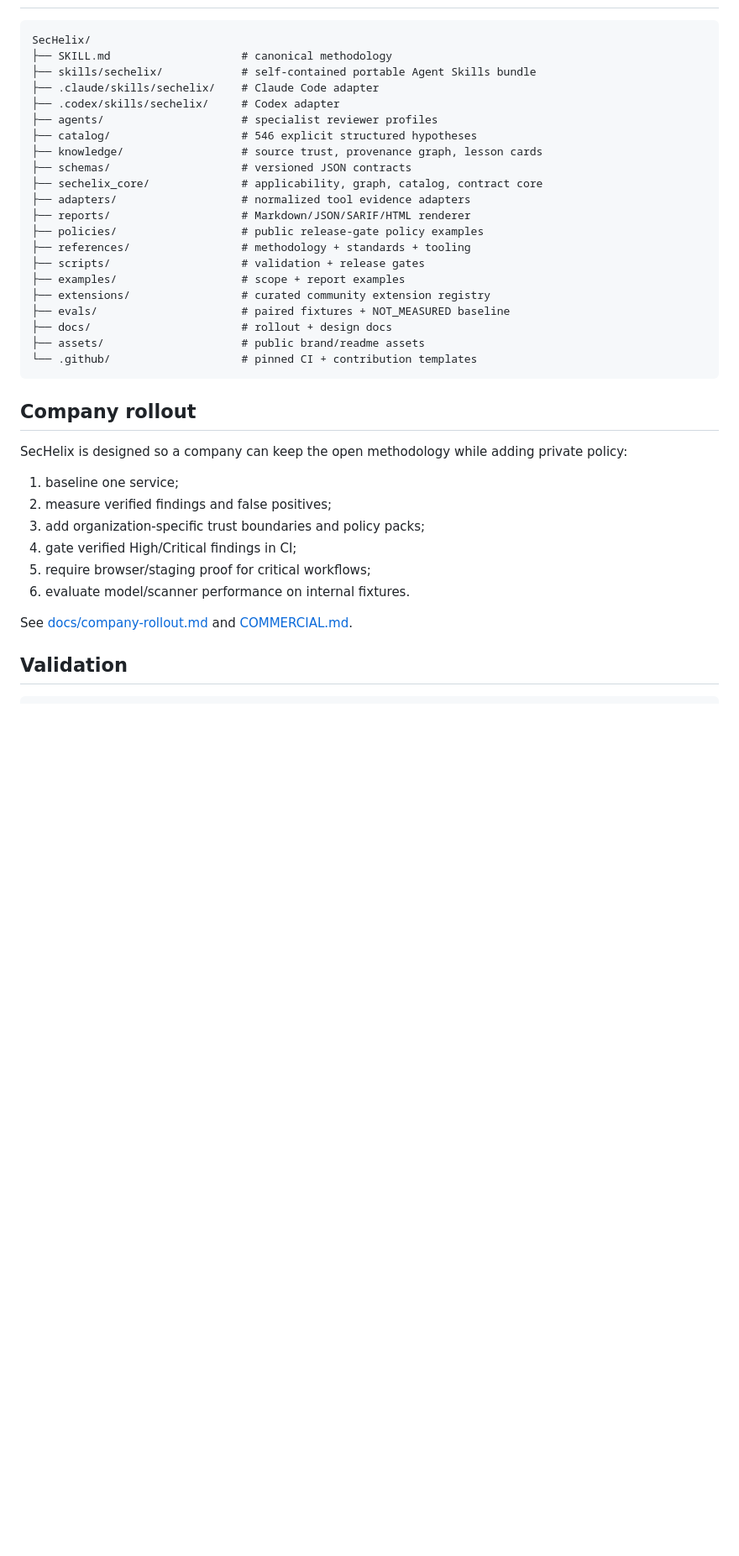
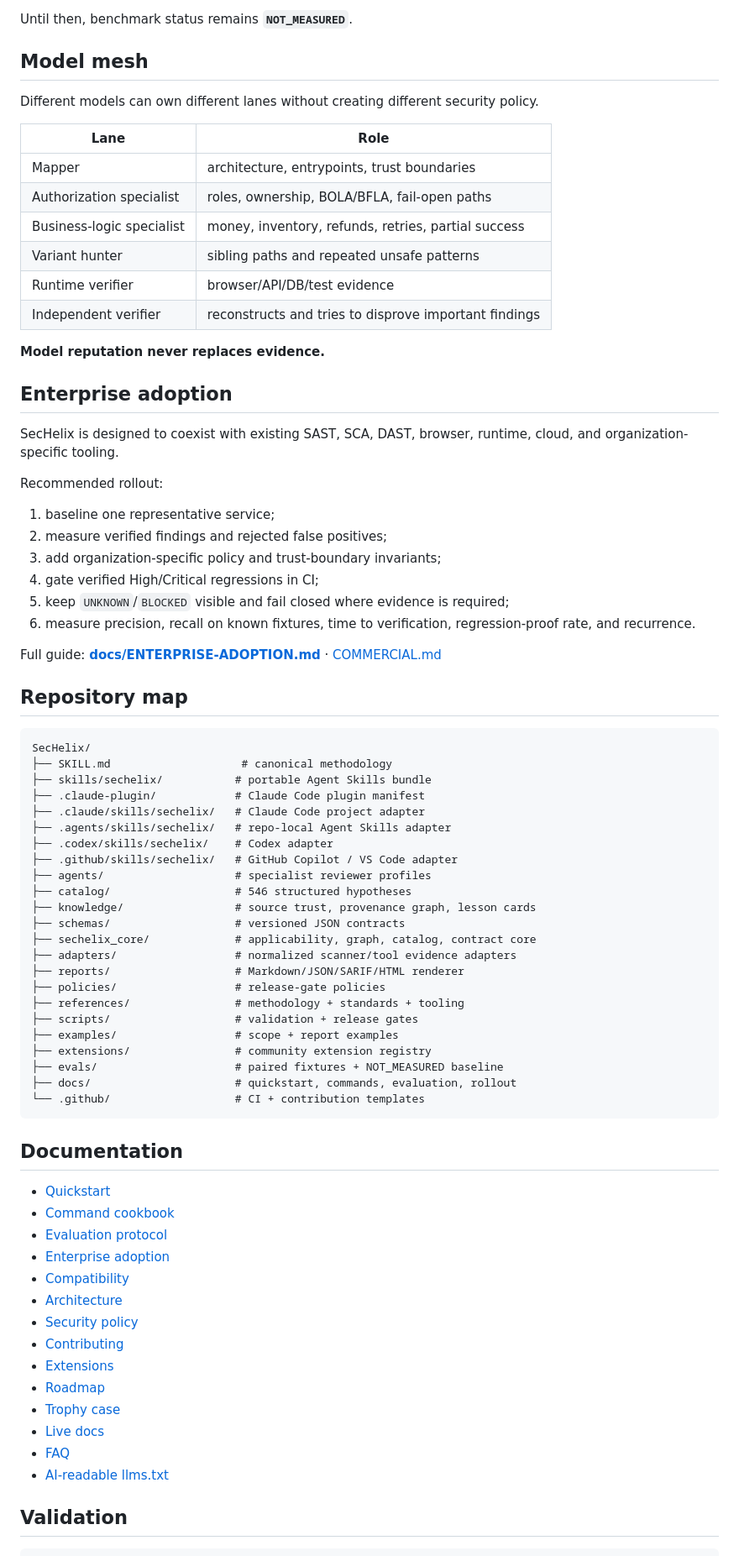
Before and after one commit to omarmohelal/SecHelix, a Markdown page: README.md, the part around one of its changes. Shown at 84% size. GitHub-like rendering; blank space fills up the shorter version.

Commit message:
docs: turn README into high-signal product quickstart

````diff
--- a/README.md
+++ b/README.md
@@ -278,40 +319,79 @@ See [SECURITY.md](SECURITY.md).
+Until then, benchmark status remains **`NOT_MEASURED`**.
+
+## Model mesh
+
+Different models can own different lanes without creating different security policy.
+
+| Lane | Role |
+|---|---|
+| Mapper | architecture, entrypoints, trust boundaries |
+| Authorization specialist | roles, ownership, BOLA/BFLA, fail-open paths |
+| Business-logic specialist | money, inventory, refunds, retries, partial success |
+| Variant hunter | sibling paths and repeated unsafe patterns |
+| Runtime verifier | browser/API/DB/test evidence |
+| Independent verifier | reconstructs and tries to disprove important findings |
+
+**Model reputation never replaces evidence.**
+
+## Enterprise adoption
+
+SecHelix is designed to coexist with existing SAST, SCA, DAST, browser, runtime, cloud, and organization-specific tooling.
+
+Recommended rollout:
+
+1. baseline one representative service;
+2. measure verified findings and rejected false positives;
+3. add organization-specific policy and trust-boundary invariants;
+4. gate verified High/Critical regressions in CI;
+5. keep `UNKNOWN`/`BLOCKED` visible and fail closed where evidence is required;
+6. measure precision, recall on known fixtures, time to verification, regression-proof rate, and recurrence.
+
+Full guide: **[docs/ENTERPRISE-ADOPTION.md](docs/ENTERPRISE-ADOPTION.md)** · [COMMERCIAL.md](COMMERCIAL.md)
+
+## Repository map
 
 ```text
 SecHelix/
 ├── SKILL.md                    # canonical methodology
-├── skills/sechelix/            # self-contained portable Agent Skills bundle
-├── .claude/skills/sechelix/    # Claude Code adapter
-├── .codex/skills/sechelix/     # Codex adapter
-├── agents/                     # specialist reviewer profiles
-├── catalog/                    # 546 explicit structured hypotheses
-├── knowledge/                  # source trust, provenance graph, lesson cards
-├── schemas/                    # versioned JSON contracts
-├── sechelix_core/              # applicability, graph, catalog, contract core
-├── adapters/                   # normalized tool evidence adapters
-├── reports/                    # Markdown/JSON/SARIF/HTML renderer
-├── policies/                   # public release-gate policy examples
-├── references/                 # methodology + standards + tooling
-├── scripts/                    # validation + release gates
-├── examples/                   # scope + report examples
-├── extensions/                 # curated community extension registry
-├── evals/                      # paired fixtures + NOT_MEASURED baseline
-├── docs/                       # rollout + design docs
-├── assets/                     # public brand/readme assets
-└── .github/                    # pinned CI + contribution templates
+├── skills/sechelix/           # portable Agent Skills bundle
+├── .claude-plugin/            # Claude Code plugin manifest
+├── .claude/skills/sechelix/   # Claude Code project adapter
+├── .agents/skills/sechelix/   # repo-local Agent Skills adapter
+├── .codex/skills/sechelix/    # Codex adapter
+├── .github/skills/sechelix/   # GitHub Copilot / VS Code adapter
+├── agents/                    # specialist reviewer profiles
+├── catalog/                   # 546 structured hypotheses
+├── knowledge/                 # source trust, provenance graph, lesson cards
+├── schemas/                   # versioned JSON contracts
+├── sechelix_core/             # applicability, graph, catalog, contract core
+├── adapters/                  # normalized scanner/tool evidence adapters
+├── reports/                   # Markdown/JSON/SARIF/HTML renderer
+├── policies/                  # release-gate policies
+├── references/                # methodology + standards + tooling
+├── scripts/                   # validation + release gates
+├── examples/                  # scope + report examples
+├── extensions/                # community extension registry
+├── evals/                     # paired fixtures + NOT_MEASURED baseline
+├── docs/                      # quickstart, commands, evaluation, rollout
+└── .github/                   # CI + contribution templates
 ```
 
-## Company rollout
+## Documentation
 
-SecHelix is designed so a company can keep the open methodology while adding private policy:
-
-1. baseline one service;
-2. measure verified findings and false positives;
-3. add organization-specific trust boundaries and policy packs;
-4. gate verified High/Critical findings in CI;
-5. require browser/staging proof for critical workflows;
-6. evaluate model/scanner performance on internal fixtures.
-
-See [docs/company-rollout.md](docs/company-rollout.md) and [COMMERCIAL.md](COMMERCIAL.md).
+- [Quickstart](docs/QUICKSTART.md)
+- [Command cookbook](docs/COMMANDS.md)
+- [Evaluation protocol](docs/EVALUATION.md)
+- [Enterprise adoption](docs/ENTERPRISE-ADOPTION.md)
+- [Compatibility](COMPATIBILITY.md)
+- [Architecture](ARCHITECTURE.md)
+- [Security policy](SECURITY.md)
+- [Contributing](CONTRIBUTING.md)
+- [Extensions](docs/EXTENSIONS.md)
+- [Roadmap](ROADMAP.md)
+- [Trophy case](TROPHY_CASE.md)
+- [Live docs](https://sechelix.com/docs)
+- [FAQ](https://sechelix.com/faq)
+- [AI-readable llms.txt](https://sechelix.com/llms.txt)
 
 ## Validation
 
````
Also changed, not shown: other parts of README.md (+179 -185 lines).
